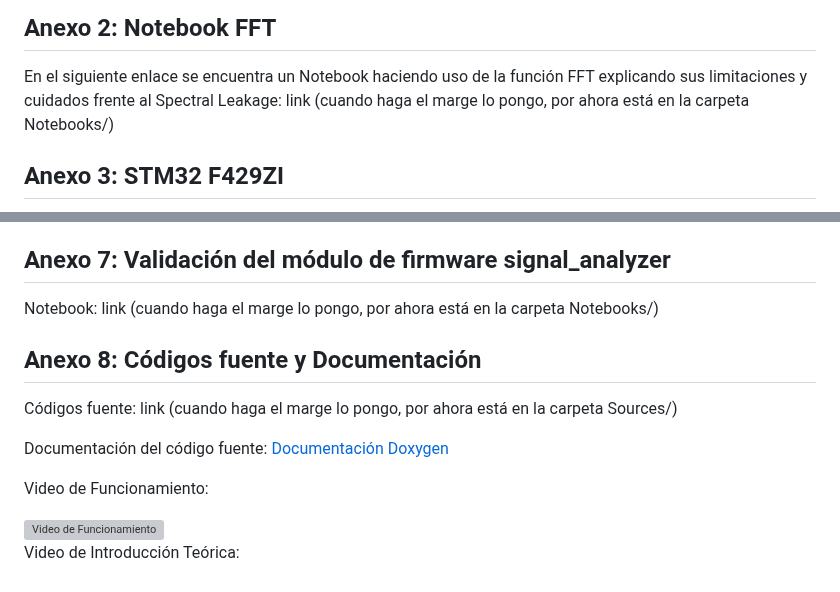
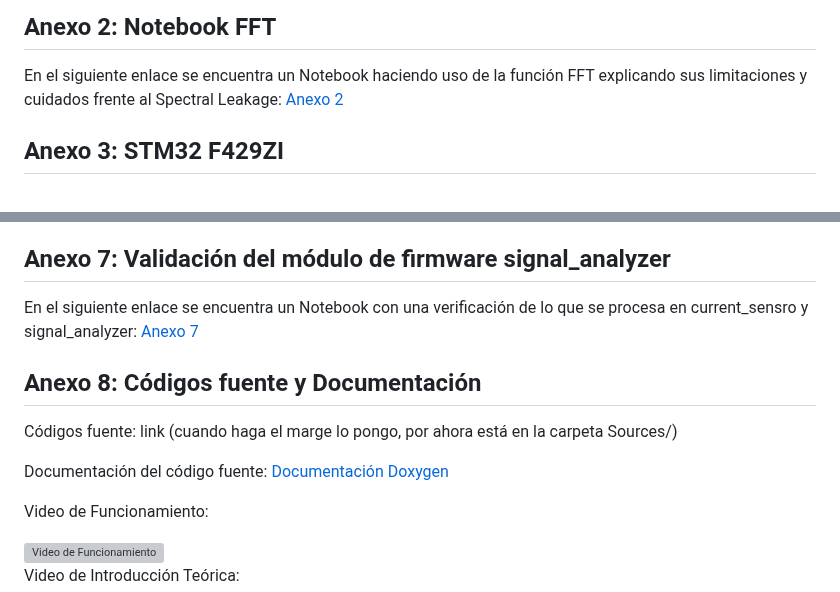
Before and after one commit to NicolasTobiasAlmaraz/filtro_activo_armonicos_corriente, a Markdown page: Informe/readme.md, 2 parts joined by grey strips. Drawn GitHub-style; grey boxes are pictures that could not be loaded.

```diff
--- a/Informe/readme.md
+++ b/Informe/readme.md
@@ -838,7 +840,7 @@ En el siguiente enlace se encuentra un video con un análisis de configuración
 
 ## Anexo 2: Notebook FFT
 En el siguiente enlace se encuentra un Notebook haciendo uso de la función FFT explicando sus limitaciones y cuidados frente al Spectral Leakage:
-link (cuando haga el marge lo pongo, por ahora está en la carpeta Notebooks/)
+[Anexo 2](https://github.com/NicolasTobiasAlmaraz/filtro_activo_armonicos_corriente/blob/main/Notebooks/anexo2.ipynb)
 
 
 ## Anexo 3: STM32 F429ZI
@@ -856,7 +858,8 @@ En el siguiente enlace se encuentra el sitio oficial de ST Electronics con el ID
 En el siguiente enlace se encuentra el enlace a la hoja de datos del sensor ACS712-5A: https://www.sparkfun.com/datasheets/BreakoutBoards/0712.pdf
 
 ## Anexo 7: Validación del módulo de firmware signal_analyzer
-Notebook: link (cuando haga el marge lo pongo, por ahora está en la carpeta Notebooks/)
+En el siguiente enlace se encuentra un Notebook con una verificación de lo que se procesa en current_sensro y signal_analyzer:
+[Anexo 7](https://github.com/NicolasTobiasAlmaraz/filtro_activo_armonicos_corriente/blob/main/Notebooks/anexo7.ipynb)
 
 ## Anexo 8: Códigos fuente y Documentación
 Códigos fuente: link (cuando haga el marge lo pongo, por ahora está en la carpeta Sources/)
```
Also changed, not shown: other parts of Informe/readme.md (+11 -9 lines).
